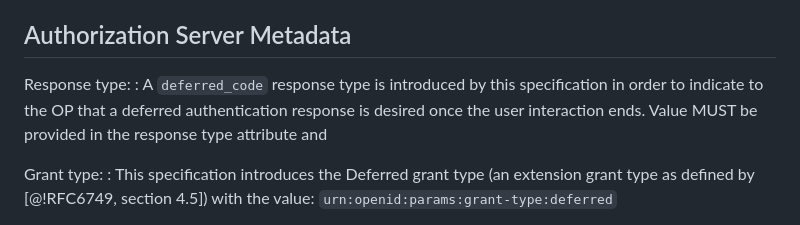
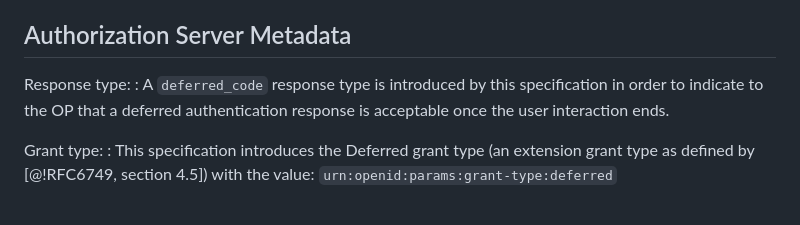
Before and after one commit to gniero/oidc-dtr-resources, a Markdown page: openid-deferred-token-response-1_0.md, the part around the change. Drawn GitHub-style.

Commit message:
fixes wording in authorization server metadata
regarding to response type as acceptable, and also fixes text that should have been removed in last commit

Co-authored-by: Frederik Krogsdal Jacobsen <fkj@users.noreply.github.com>

```diff
--- a/openid-deferred-token-response-1_0.md
+++ b/openid-deferred-token-response-1_0.md
@@ -101,7 +101,7 @@ This will define any parameters needed for registration and discovery of the DTR
 
 ## Authorization Server Metadata
 Response type:
-: A `deferred_code` response type is introduced by this specification in order to indicate to the OP that a deferred authentication response is desired once the user interaction ends. Value MUST be provided in the response type attribute and
+: A `deferred_code` response type is introduced by this specification in order to indicate to the OP that a deferred authentication response is acceptable once the user interaction ends.
 
 Grant type:
 : This specification introduces the Deferred grant type (an extension grant type as defined by [@!RFC6749, section 4.5]) with the value: `urn:openid:params:grant-type:deferred`
```
